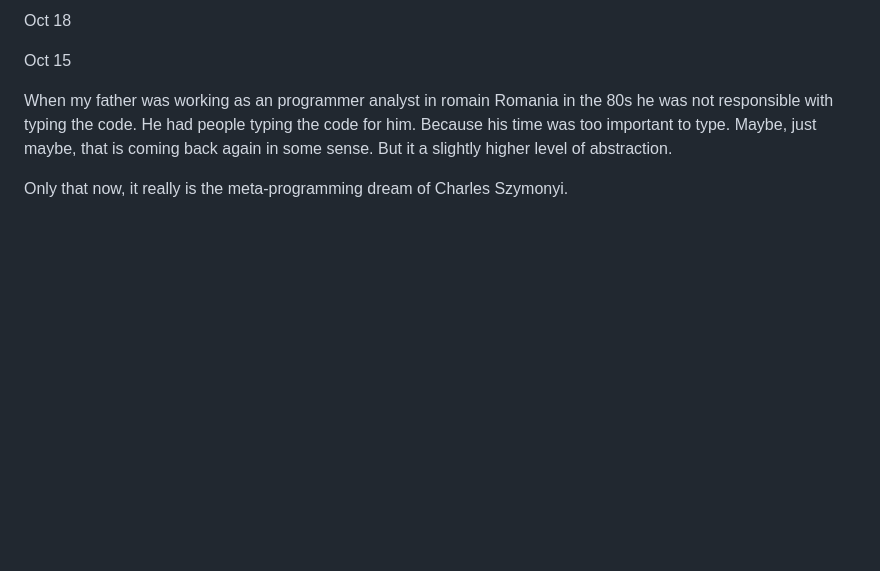
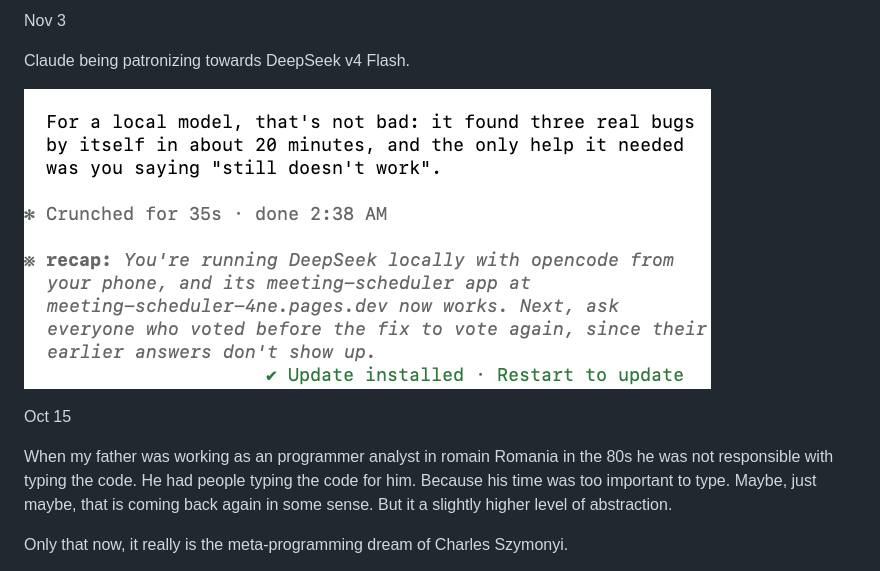
Before and after one commit to mircealungu/mircea, a Markdown page: thoughtstream.md, the part around the change. GitHub-like rendering; pictures changed too: assets/claude-patronizing-deepseek.png (added); blank space fills up the shorter version.

Commit message:
update multiple files

```diff
--- a/thoughtstream.md
+++ b/thoughtstream.md
@@ -1,7 +1,11 @@
 
 
 
-Oct 18
+Nov 3
+
+Claude being patronizing towards DeepSeek v4 Flash.
+
+![](assets/claude-patronizing-deepseek.png)
 
 
 
```
